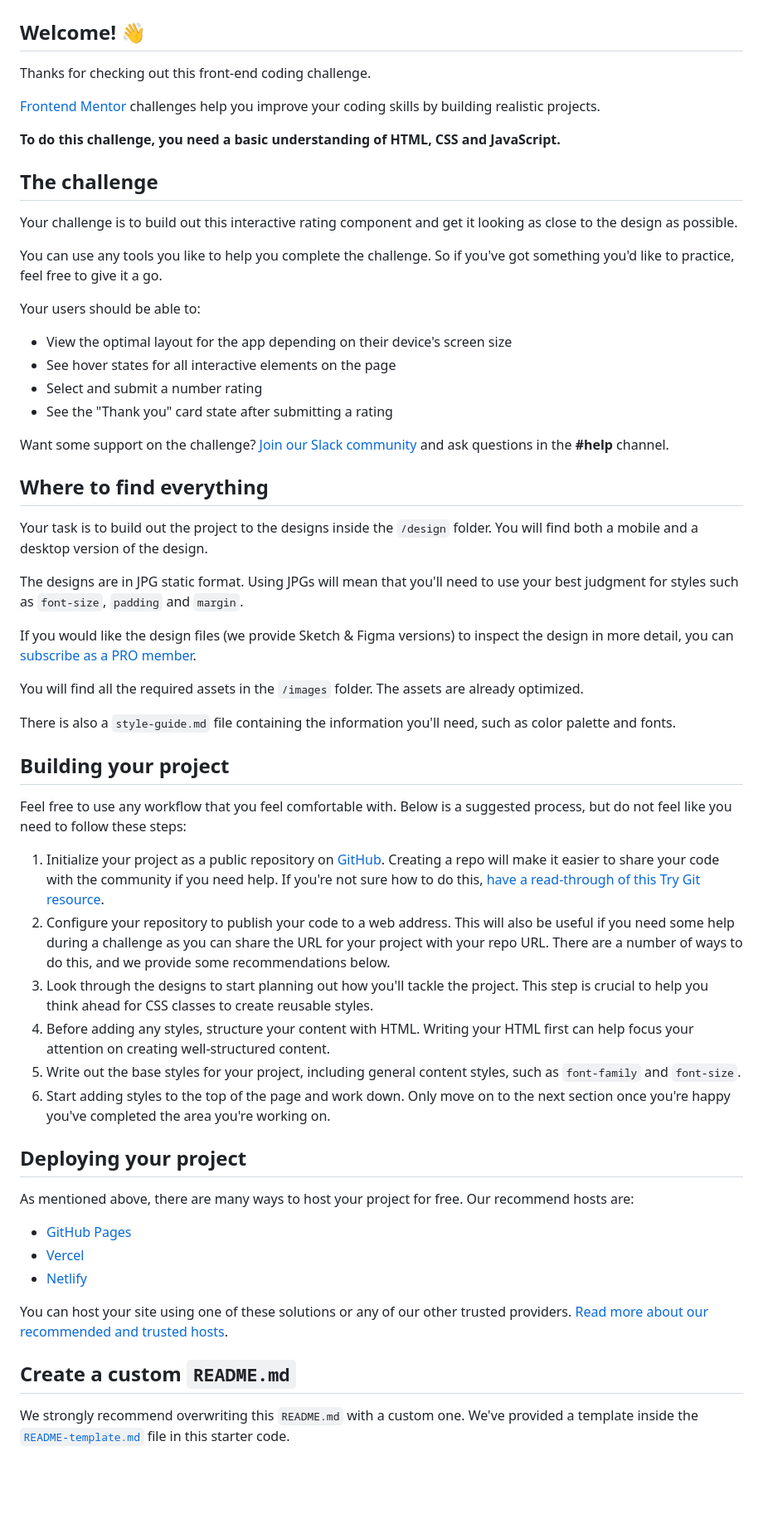
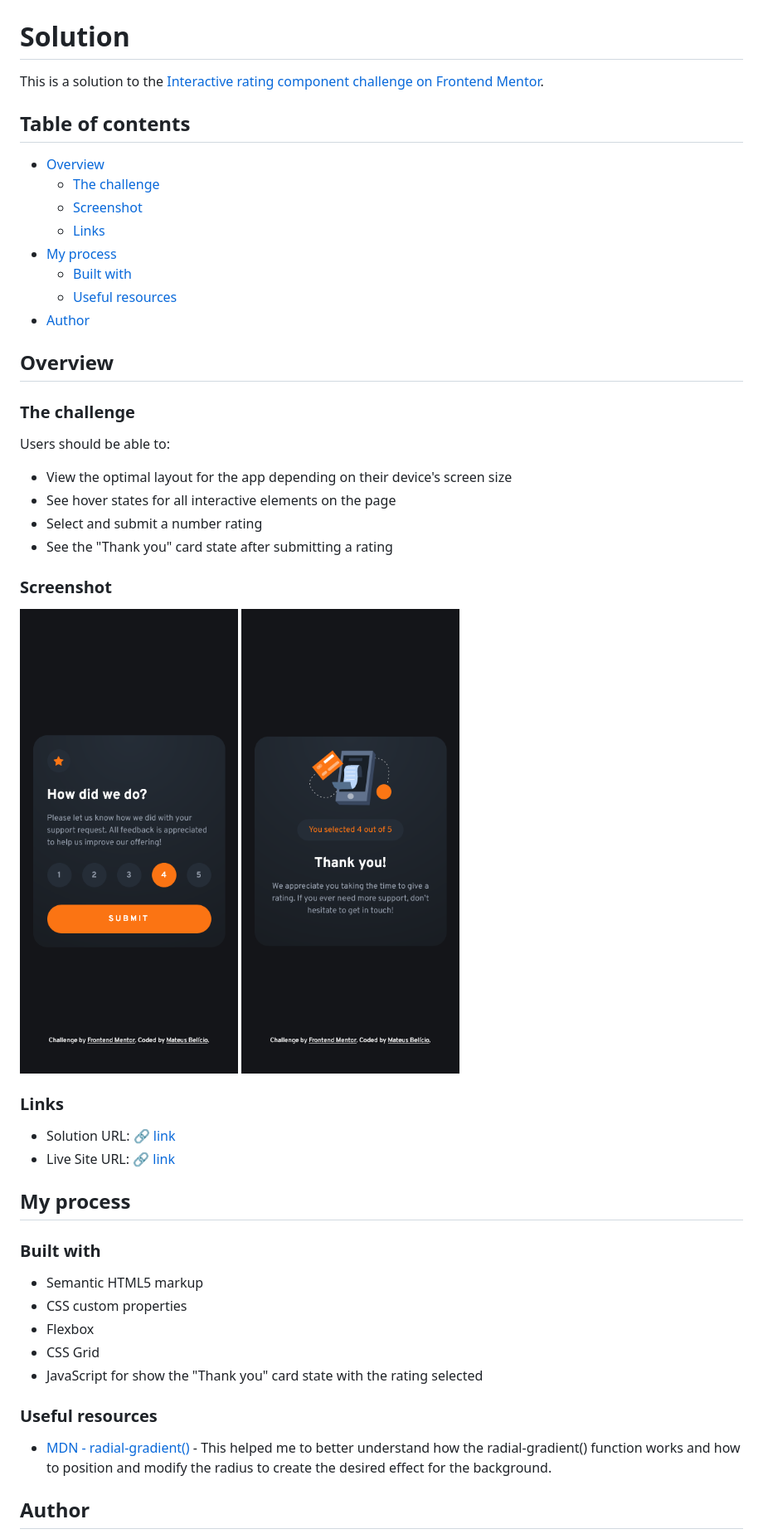
Before and after one commit to mateusbelicio/interactive-rating-component, a Markdown page: README.md, the part around the change printed below. Shown: that part at 83% size. Rendered like a GitHub page; pictures changed too: images/results/mobile-rating-result.png (added), images/results/mobile-thanks-result.png (added); blank space fills up the shorter version.

Commit message:
Finished project

```diff
--- a/README.md
+++ b/README.md
@@ -2,63 +2,55 @@
 
 ![Design preview for the Interactive rating component coding challenge](./design/desktop-preview.jpg)
 
-## Welcome! 👋
+# Solution
 
-Thanks for checking out this front-end coding challenge.
+This is a solution to the [Interactive rating component challenge on Frontend Mentor](https://www.frontendmentor.io/challenges/interactive-rating-component-koxpeBUmI).
 
-[Frontend Mentor](https://www.frontendmentor.io) challenges help you improve your coding skills by building realistic projects.
+## Table of contents
 
-**To do this challenge, you need a basic understanding of HTML, CSS and JavaScript.**
+- [Overview](#overview)
+  - [The challenge](#the-challenge)
+  - [Screenshot](#screenshot)
+  - [Links](#links)
+- [My process](#my-process)
+  - [Built with](#built-with)
+  - [Useful resources](#useful-resources)
+- [Author](#author)
 
-## The challenge
+## Overview
 
-Your challenge is to build out this interactive rating component and get it looking as close to the design as possible.
+### The challenge
 
-You can use any tools you like to help you complete the challenge. So if you've got something you'd like to practice, feel free to give it a go.
-
-Your users should be able to:
+Users should be able to:
 
 - View the optimal layout for the app depending on their device's screen size
 - See hover states for all interactive elements on the page
 - Select and submit a number rating
 - See the "Thank you" card state after submitting a rating
 
-Want some support on the challenge? [Join our Slack community](https://www.frontendmentor.io/slack) and ask questions in the **#help** channel.
+### Screenshot
 
-## Where to find everything
+![](./images/results/mobile-rating-result.png)
+![](./images/results/mobile-thanks-result.png)
 
-Your task is to build out the project to the designs inside the `/design` folder. You will find both a mobile and a desktop version of the design.
+### Links
 
-The designs are in JPG static format. Using JPGs will mean that you'll need to use your best judgment for styles such as `font-size`, `padding` and `margin`.
+- Solution URL: [🔗 link](https://github.com/mateusbelicio/interactive-rating-component)
+- Live Site URL: [🔗 link](https://mateusbelicio.github.io/interactive-rating-component/)
 
-If you would like the design files (we provide Sketch & Figma versions) to inspect the design in more detail, you can [subscribe as a PRO member](https://www.frontendmentor.io/pro).
+## My process
 
-You will find all the required assets in the `/images` folder. The assets are already optimized.
+### Built with
 
-There is also a `style-guide.md` file containing the information you'll need, such as color palette and fonts.
+- Semantic HTML5 markup
+- CSS custom properties
+- Flexbox
+- CSS Grid
+- JavaScript for show the "Thank you" card state with the rating selected
 
-## Building your project
+### Useful resources
 
-Feel free to use any workflow that you feel comfortable with. Below is a suggested process, but do not feel like you need to follow these steps:
+- [MDN - radial-gradient()](https://developer.mozilla.org/en-US/docs/Web/CSS/gradient/radial-gradient) - This helped me to better understand how the radial-gradient() function works and how to position and modify the radius to create the desired effect for the background.
 
-1. Initialize your project as a public repository on [GitHub](https://github.com/). Creating a repo will make it easier to share your code with the community if you need help. If you're not sure how to do this, [have a read-through of this Try Git resource](https://try.github.io/).
-2. Configure your repository to publish your code to a web address. This will also be useful if you need some help during a challenge as you can share the URL for your project with your repo URL. There are a number of ways to do this, and we provide some recommendations below.
-3. Look through the designs to start planning out how you'll tackle the project. This step is crucial to help you think ahead for CSS classes to create reusable styles.
-4. Before adding any styles, structure your content with HTML. Writing your HTML first can help focus your attention on creating well-structured content.
-5. Write out the base styles for your project, including general content styles, such as `font-family` and `font-size`.
-6. Start adding styles to the top of the page and work down. Only move on to the next section once you're happy you've completed the area you're working on.
+## Author
 
-## Deploying your project
-
-As mentioned above, there are many ways to host your project for free. Our recommend hosts are:
-
-- [GitHub Pages](https://pages.github.com/)
-- [Vercel](https://vercel.com/)
-- [Netlify](https://www.netlify.com/)
-
-You can host your site using one of these solutions or any of our other trusted providers. [Read more about our recommended and trusted hosts](https://medium.com/frontend-mentor/frontend-mentor-trusted-hosting-providers-bf000dfebe).
-
-## Create a custom `README.md`
-
-We strongly recommend overwriting this `README.md` with a custom one. We've provided a template inside the [`README-template.md`](./README-template.md) file in this starter code.
-
```
Also changed, not shown: other parts of README.md (+1 -30 lines), README-template.md (deleted, +0 -113 lines), 3 other files.
